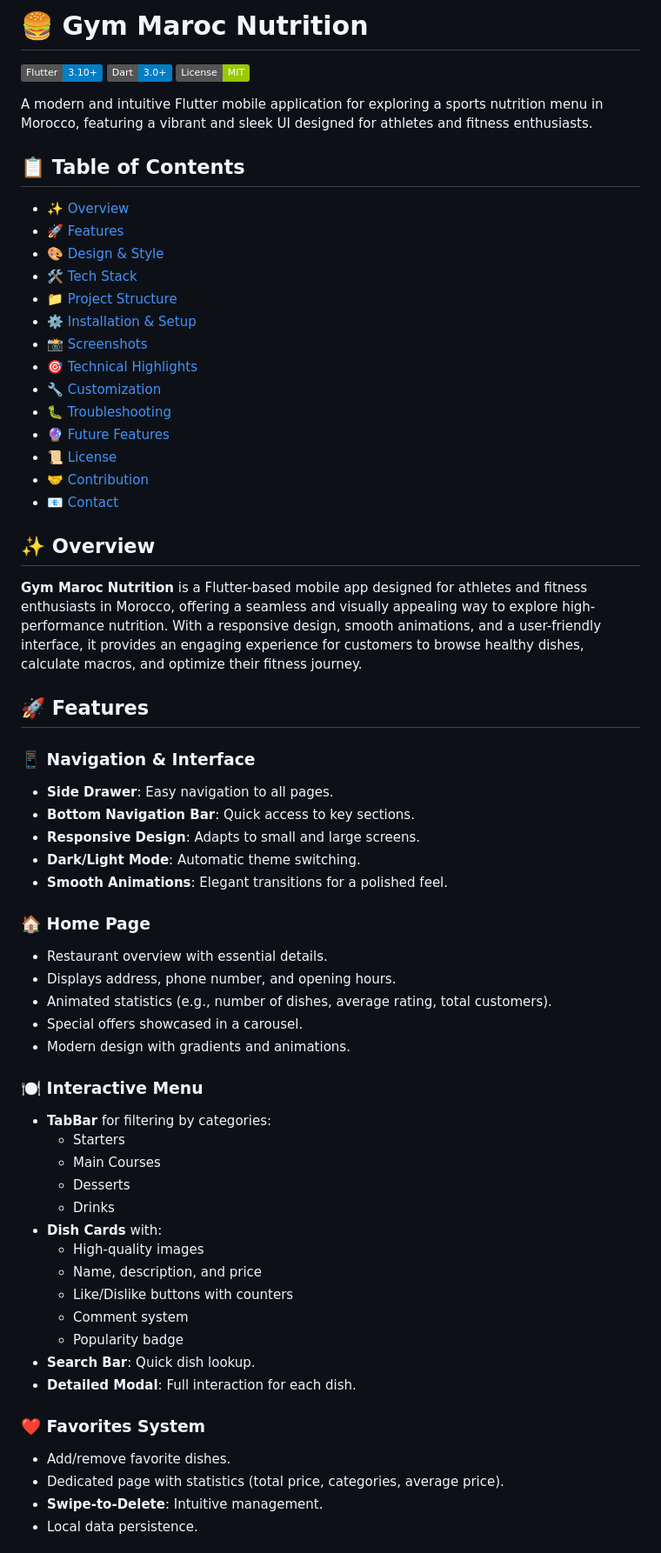
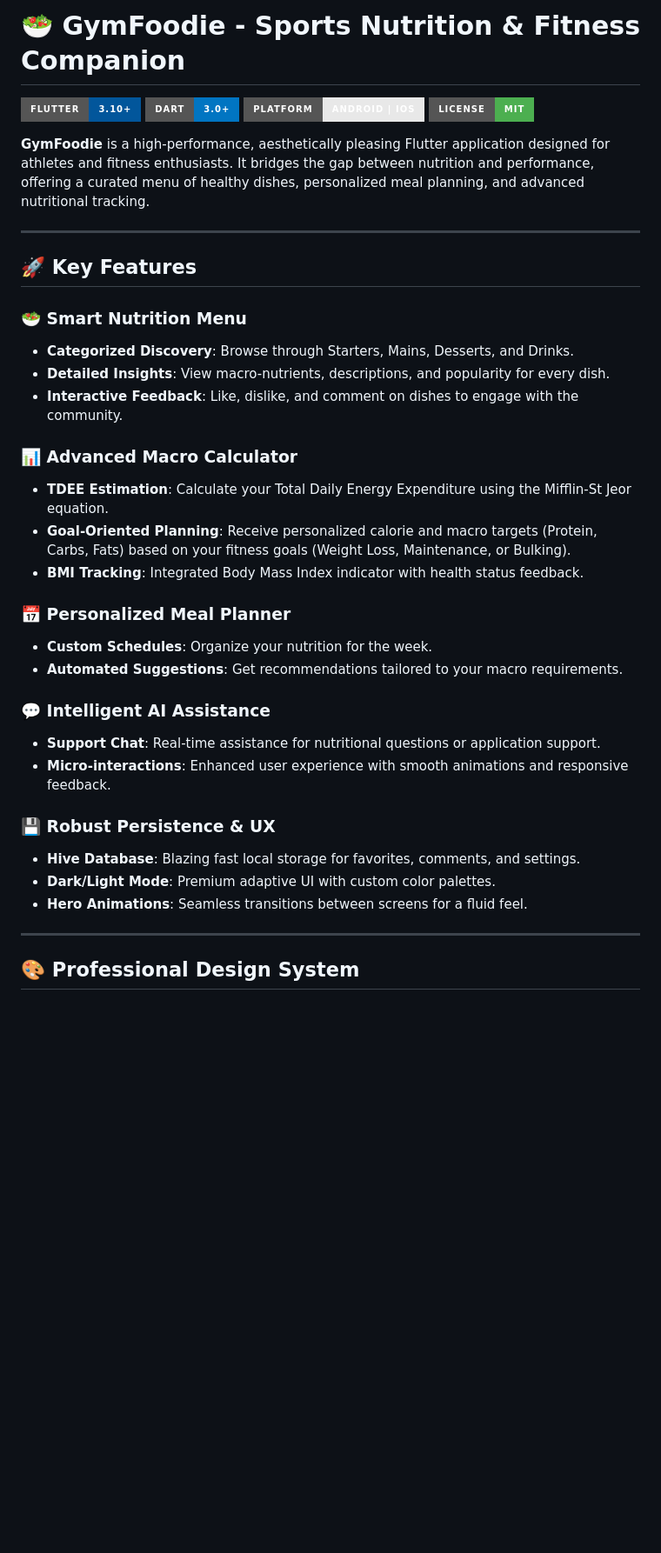
Before and after one commit to achrafS133/GymFoodie, a Markdown page: README.md, the part around one of its changes. Shown at 87% size. Drawn GitHub-style; badges without logos; blank space fills up the shorter version.

```diff
--- a/README.md
+++ b/README.md
@@ -1,64 +1,40 @@
-# 🍔 Gym Maroc Nutrition
+# 🥗 GymFoodie - Sports Nutrition & Fitness Companion
 
-![Flutter](https://img.shields.io/badge/Flutter-3.10+-blue?logo=flutter) ![Dart](https://img.shields.io/badge/Dart-3.0+-blue?logo=dart) ![License](https://img.shields.io/badge/License-MIT-green)
+![Flutter](https://img.shields.io/badge/Flutter-3.10+-02569B?style=for-the-badge&logo=flutter&logoColor=white)
+![Dart](https://img.shields.io/badge/Dart-3.0+-0175C2?style=for-the-badge&logo=dart&logoColor=white)
+![Platform](https://img.shields.io/badge/Platform-Android%20%7C%20iOS-E8E8E8?style=for-the-badge&logo=android&logoColor=black)
+![License](https://img.shields.io/badge/License-MIT-4CAF50?style=for-the-badge)
 
-A modern and intuitive Flutter mobile application for exploring a sports nutrition menu in Morocco, featuring a vibrant and sleek UI designed for athletes and fitness enthusiasts.
+**GymFoodie** is a high-performance, aesthetically pleasing Flutter application designed for athletes and fitness enthusiasts. It bridges the gap between nutrition and performance, offering a curated menu of healthy dishes, personalized meal planning, and advanced nutritional tracking.
 
-## 📋 Table of Contents
+---
 
-- [✨ Overview](#-overview)
-- [🚀 Features](#-features)
-- [🎨 Design & Style](#-design--style)
-- [🛠️ Tech Stack](#-tech-stack)
-- [📁 Project Structure](#-project-structure)
-- [⚙️ Installation & Setup](#-installation--setup)
-- [📸 Screenshots](#-screenshots)
-- [🎯 Technical Highlights](#-technical-highlights)
-- [🔧 Customization](#-customization)
-- [🐛 Troubleshooting](#-troubleshooting)
-- [🔮 Future Features](#-future-features)
-- [📜 License](#-license)
-- [🤝 Contribution](#-contribution)
-- [📧 Contact](#-contact)
+## 🚀 Key Features
 
-## ✨ Overview
+### 🥗 Smart Nutrition Menu
+- **Categorized Discovery**: Browse through Starters, Mains, Desserts, and Drinks.
+- **Detailed Insights**: View macro-nutrients, descriptions, and popularity for every dish.
+- **Interactive Feedback**: Like, dislike, and comment on dishes to engage with the community.
 
-**Gym Maroc Nutrition** is a Flutter-based mobile app designed for athletes and fitness enthusiasts in Morocco, offering a seamless and visually appealing way to explore high-performance nutrition. With a responsive design, smooth animations, and a user-friendly interface, it provides an engaging experience for customers to browse healthy dishes, calculate macros, and optimize their fitness journey.
+### 📊 Advanced Macro Calculator
+- **TDEE Estimation**: Calculate your Total Daily Energy Expenditure using the Mifflin-St Jeor equation.
+- **Goal-Oriented Planning**: Receive personalized calorie and macro targets (Protein, Carbs, Fats) based on your fitness goals (Weight Loss, Maintenance, or Bulking).
+- **BMI Tracking**: Integrated Body Mass Index indicator with health status feedback.
 
-## 🚀 Features
+### 📅 Personalized Meal Planner
+- **Custom Schedules**: Organize your nutrition for the week.
+- **Automated Suggestions**: Get recommendations tailored to your macro requirements.
 
-### 📱 Navigation & Interface
-- **Side Drawer**: Easy navigation to all pages.
-- **Bottom Navigation Bar**: Quick access to key sections.
-- **Responsive Design**: Adapts to small and large screens.
-- **Dark/Light Mode**: Automatic theme switching.
-- **Smooth Animations**: Elegant transitions for a polished feel.
+### 💬 Intelligent AI Assistance
+- **Support Chat**: Real-time assistance for nutritional questions or application support.
+- **Micro-interactions**: Enhanced user experience with smooth animations and responsive feedback.
 
-### 🏠 Home Page
-- Restaurant overview with essential details.
-- Displays address, phone number, and opening hours.
-- Animated statistics (e.g., number of dishes, average rating, total customers).
-- Special offers showcased in a carousel.
-- Modern design with gradients and animations.
+### 💾 Robust Persistence & UX
+- **Hive Database**: Blazing fast local storage for favorites, comments, and settings.
+- **Dark/Light Mode**: Premium adaptive UI with custom color palettes.
+- **Hero Animations**: Seamless transitions between screens for a fluid feel.
 
-### 🍽️ Interactive Menu
-- **TabBar** for filtering by categories:
-  - Starters
-  - Main Courses
-  - Desserts
-  - Drinks
-- **Dish Cards** with:
-  - High-quality images
-  - Name, description, and price
-  - Like/Dislike buttons with counters
-  - Comment system
-  - Popularity badge
-- **Search Bar**: Quick dish lookup.
-- **Detailed Modal**: Full interaction for each dish.
+---
 
-### ❤️ Favorites System
-- Add/remove favorite dishes.
-- Dedicated page with statistics (total price, categories, average price).
-- **Swipe-to-Delete**: Intuitive management.
-- Local data persistence.
+## 🎨 Professional Design System
 
```
Also changed, not shown: other parts of README.md (+52 -251 lines).
